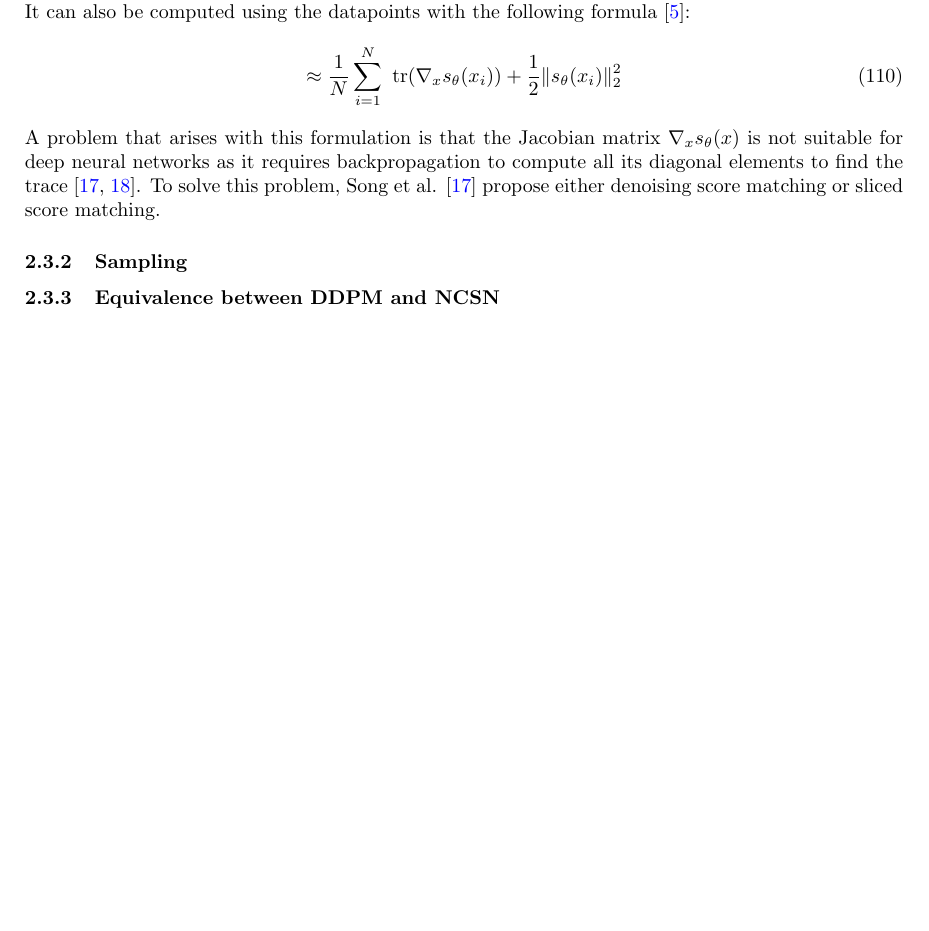
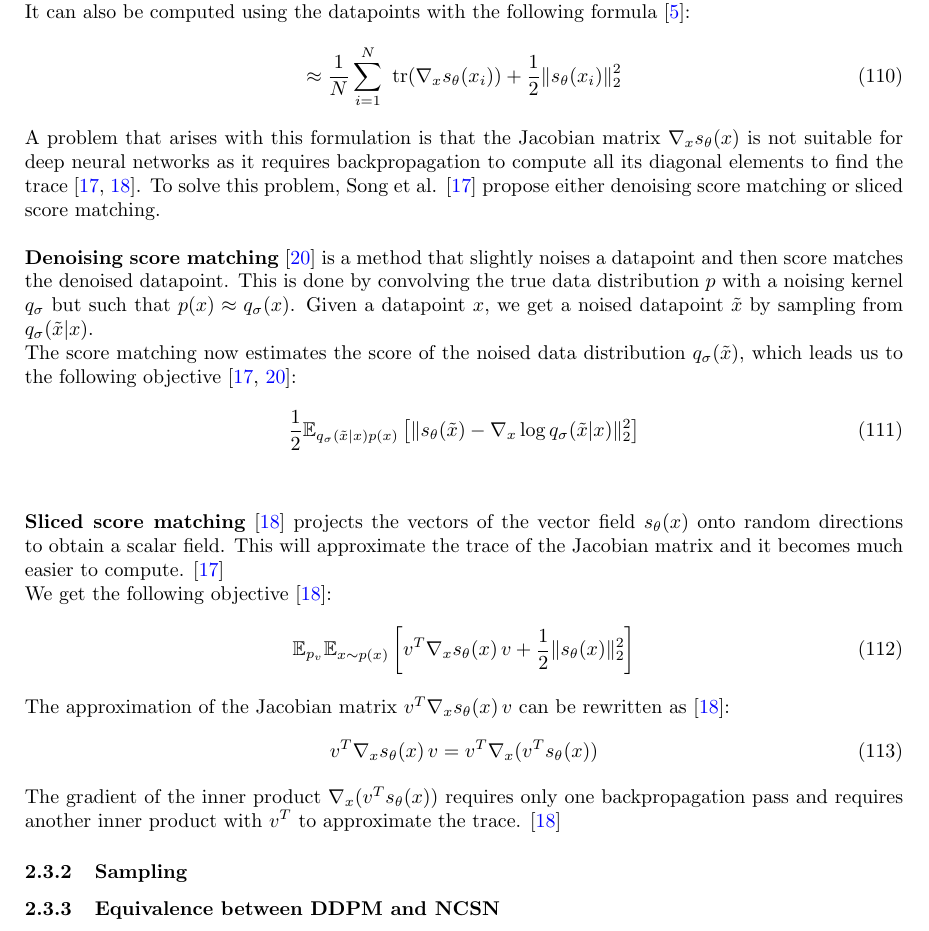
Before and after one commit to gregorysedykh/diffusion-models-in-depth, a LaTeX document (Report/Report.tex): part of page 18 of 29, cut so that both start at the same text, the shorter picture padded with empty space. Compiled offline with pdfLaTeX.

Commit message:
updated score matching

```diff
--- a/Report/Report.tex
+++ b/Report/Report.tex
@@ -554,7 +554,23 @@ It can also be computed using the datapoints with the following formula \cite{hy
   \approx \frac{1}{N} \sum_{i=1}^N \text{ tr}(\nabla_x s_\theta (x_i)) + \frac{1}{2} \| s_\theta (x_i) \|_2^2
 \end{align}
 A problem that arises with this formulation is that the Jacobian matrix $\nabla_x s_\theta (x)$ is not suitable for deep neural networks as it requires backpropagation to compute all its diagonal elements to find the trace \cite{song2020generative, song2019sliced}. To solve this problem, Song et al. \cite{song2020generative} propose either denoising score matching or sliced score matching.
-
+\\\\
+\textbf{Denoising score matching} \cite{vincent2010denoising} is a method that slightly noises a datapoint and then score matches the denoised datapoint. This is done by convolving the true data distribution $p$ with a noising kernel $q_\sigma$ but such that $p(x) \approx q_\sigma (x)$. Given a datapoint $x$, we get a noised datapoint $\tilde{x}$ by sampling from $q_\sigma(\tilde{x} | x)$. \\
+The score matching now estimates the score of the noised data distribution $q_\sigma(\tilde{x})$, which leads us to the following objective \cite{song2020generative, vincent2010denoising}:
+\begin{align}
+  \frac{1}{2} \mathbb{E}_{q_\sigma(\tilde{x} | x) p(x)} \left[ \| s_\theta (\tilde{x}) - \nabla_x \log q_\sigma(\tilde{x} | x) \|_2^2 \right]
+\end{align}
+\\\\
+\textbf{Sliced score matching} \cite{song2019sliced} projects the vectors of the vector field $s_\theta (x)$ onto random directions to obtain a scalar field. This will approximate the trace of the Jacobian matrix and it becomes much easier to compute. \cite{song2020generative} \\
+We get the following objective \cite{song2019sliced}:
+\begin{align}
+  \mathbb{E}_{p_v} \mathbb{E}_{x \sim p(x)} \left[ v^T \nabla_x s_\theta (x) \, v + \frac{1}{2} \| s_\theta (x) \|_2^2 \right]
+\end{align}
+The approximation of the Jacobian matrix $v^T \nabla_x s_\theta (x) \, v$ can be rewritten as \cite{song2019sliced}:
+\begin{align}
+  v^T \nabla_x s_\theta (x) \, v &= v^T \nabla_x (v^T s_\theta (x))
+\end{align}
+The gradient of the inner product $\nabla_x (v^T s_\theta (x))$ requires only one backpropagation pass and requires another inner product with $v^T$ to approximate the trace. \cite{song2019sliced}
 
 \subsubsection{Sampling}
 
```
Also changed, not shown: Report/Report.pdf, 1 other file.
